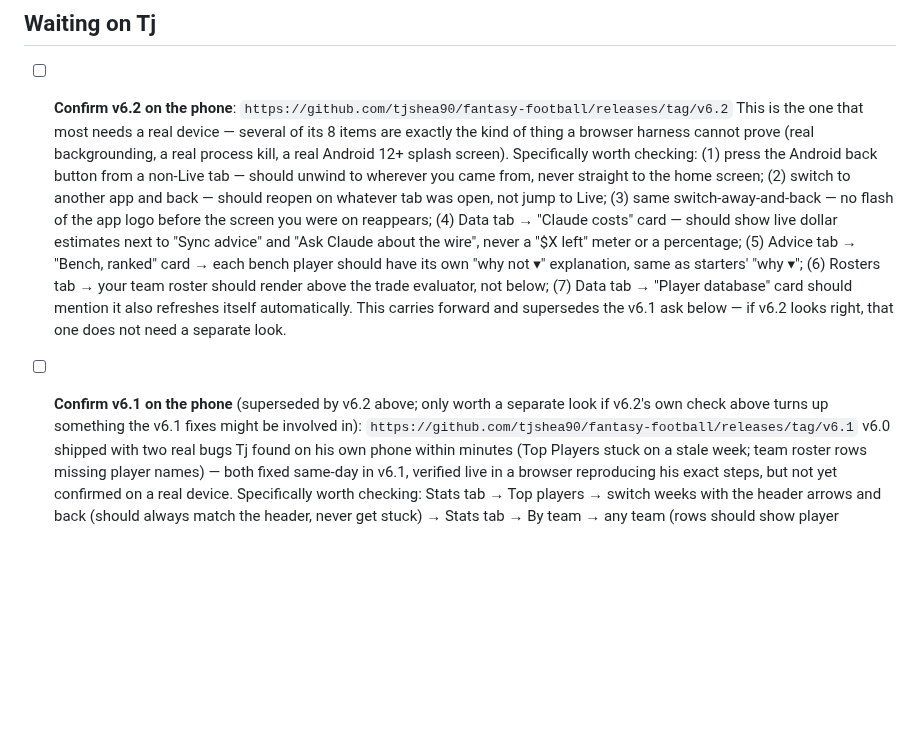
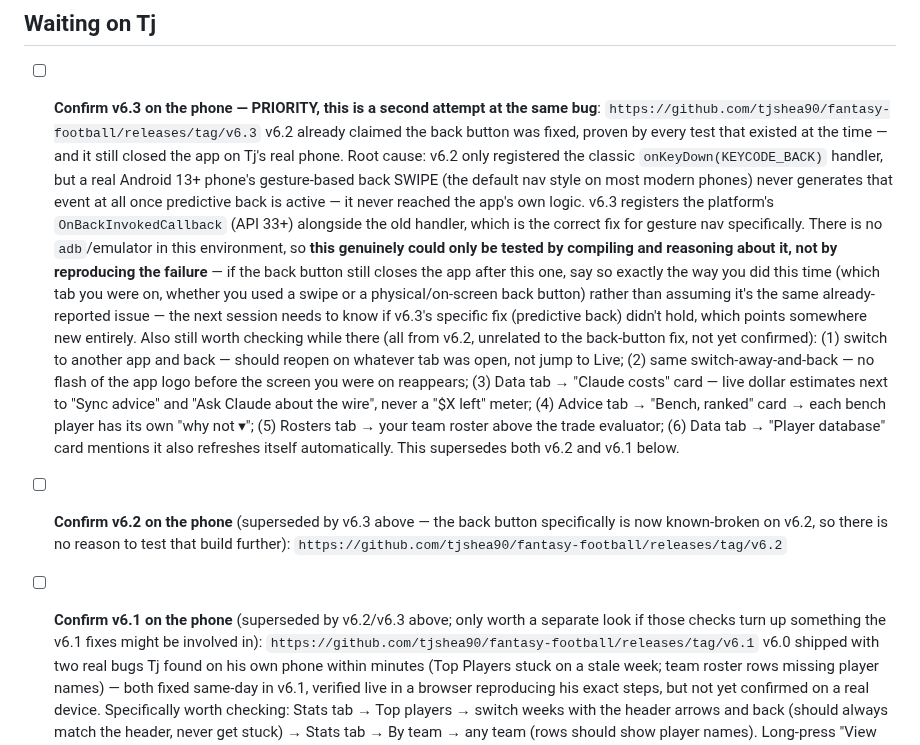
Before and after one commit to tjshea90/fantasy-football, a Markdown page: TASKS.md, the part around the change. Rendered like a GitHub page; blank space fills up the shorter version.

Commit message:
auto-checkpoint: 2026-09-15T04:39:06Z
Automatic hook checkpoint — not a reviewed commit. See CHECKPOINT.md
for where the session actually stands.

````diff
--- a/TASKS.md
+++ b/TASKS.md
@@ -50,29 +50,47 @@ at cost on every cold start, forever.
 
 ## Waiting on Tj
 
-- [ ] **Confirm v6.2 on the phone**:
+- [ ] **Confirm v6.3 on the phone — PRIORITY, this is a second attempt at
+      the same bug**:
+      ```
+      https://github.com/tjshea90/fantasy-football/releases/tag/v6.3
+      ```
+      v6.2 already claimed the back button was fixed, proven by every test
+      that existed at the time — and it still closed the app on Tj's real
+      phone. Root cause: v6.2 only registered the classic
+      `onKeyDown(KEYCODE_BACK)` handler, but a real Android 13+ phone's
+      gesture-based back SWIPE (the default nav style on most modern
+      phones) never generates that event at all once predictive back is
+      active — it never reached the app's own logic. v6.3 registers the
+      platform's `OnBackInvokedCallback` (API 33+) alongside the old
+      handler, which is the correct fix for gesture nav specifically. There
+      is no `adb`/emulator in this environment, so **this genuinely could
+      only be tested by compiling and reasoning about it, not by
+      reproducing the failure** — if the back button still closes the app
+      after this one, say so exactly the way you did this time (which tab
+      you were on, whether you used a swipe or a physical/on-screen back
+      button) rather than assuming it's the same already-reported issue —
+      the next session needs to know if v6.3's specific fix (predictive
+      back) didn't hold, which points somewhere new entirely.
+      Also still worth checking while there (all from v6.2, unrelated to
+      the back-button fix, not yet confirmed): (1) switch to another app
+      and back — should reopen on whatever tab was open, not jump to Live;
+      (2) same switch-away-and-back — no flash of the app logo before the
+      screen you were on reappears; (3) Data tab → "Claude costs" card —
+      live dollar estimates next to "Sync advice" and "Ask Claude about the
+      wire", never a "$X left" meter; (4) Advice tab → "Bench, ranked" card
+      → each bench player has its own "why not ▾"; (5) Rosters tab → your
+      team roster above the trade evaluator; (6) Data tab → "Player
+      database" card mentions it also refreshes itself automatically. This
+      supersedes both v6.2 and v6.1 below.
+- [ ] **Confirm v6.2 on the phone** (superseded by v6.3 above — the back
+      button specifically is now known-broken on v6.2, so there is no
+      reason to test that build further):
       ```
       https://github.com/tjshea90/fantasy-football/releases/tag/v6.2
       ```
-      This is the one that most needs a real device — several of its 8
-      items are exactly the kind of thing a browser harness cannot prove
-      (real backgrounding, a real process kill, a real Android 12+ splash
-      screen). Specifically worth checking: (1) press the Android back
-      button from a non-Live tab — should unwind to wherever you came from,
-      never straight to the home screen; (2) switch to another app and back
-      — should reopen on whatever tab was open, not jump to Live; (3) same
-      switch-away-and-back — no flash of the app logo before the screen you
-      were on reappears; (4) Data tab → "Claude costs" card — should show
-      live dollar estimates next to "Sync advice" and "Ask Claude about the
-      wire", never a "$X left" meter or a percentage; (5) Advice tab →
-      "Bench, ranked" card → each bench player should have its own "why not
-      ▾" explanation, same as starters' "why ▾"; (6) Rosters tab → your team
-      roster should render above the trade evaluator, not below; (7) Data
-      tab → "Player database" card should mention it also refreshes itself
-      automatically. This carries forward and supersedes the v6.1 ask below
-      — if v6.2 looks right, that one does not need a separate look.
-- [ ] **Confirm v6.1 on the phone** (superseded by v6.2 above; only worth a
-      separate look if v6.2's own check above turns up something the v6.1
+- [ ] **Confirm v6.1 on the phone** (superseded by v6.2/v6.3 above; only
+      worth a separate look if those checks turn up something the v6.1
       fixes might be involved in):
       ```
       https://github.com/tjshea90/fantasy-football/releases/tag/v6.1
````
